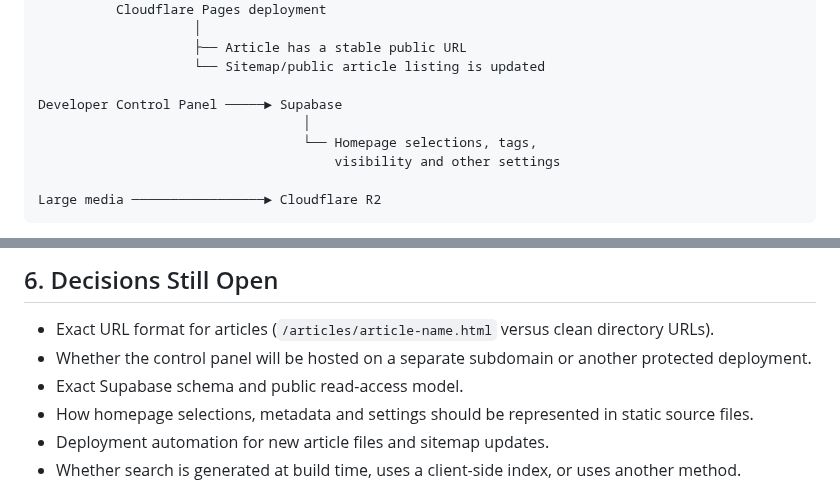
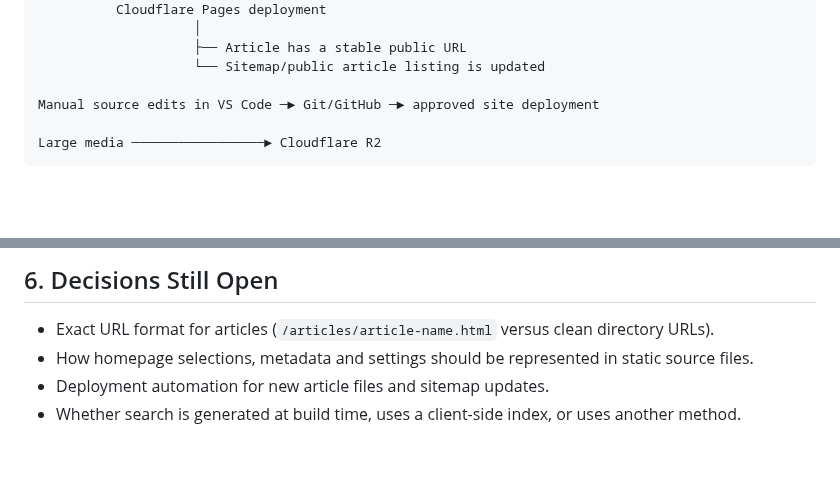
Before and after one commit to LuxrajKayal/Lux-Omni-Blog, a Markdown page: documentation/Lux-Omni-Blog-FileMap.md, 2 parts joined by grey strips. Rendered like a GitHub page; blank space fills up the shorter version.

Commit message:
Correct project docs after control panel removal

````diff
--- a/documentation/Lux-Omni-Blog-FileMap.md
+++ b/documentation/Lux-Omni-Blog-FileMap.md
@@ -199,10 +199,7 @@ VS Code article authoring
                     ├── Article has a stable public URL
                     └── Sitemap/public article listing is updated
 
-Developer Control Panel ─────► Supabase
-                                  │
-                                  └── Homepage selections, tags,
-                                      visibility and other settings
+Manual source edits in VS Code ─► Git/GitHub ─► approved site deployment
 
 Large media ─────────────────► Cloudflare R2
 ```
@@ -230,8 +227,6 @@ The exact automation mechanism—manual Wrangler deployment, a script, or anothe
 ## 6. Decisions Still Open
 
 - Exact URL format for articles (`/articles/article-name.html` versus clean directory URLs).
-- Whether the control panel will be hosted on a separate subdomain or another protected deployment.
-- Exact Supabase schema and public read-access model.
 - How homepage selections, metadata and settings should be represented in static source files.
 - Deployment automation for new article files and sitemap updates.
 - Whether search is generated at build time, uses a client-side index, or uses another method.
````
